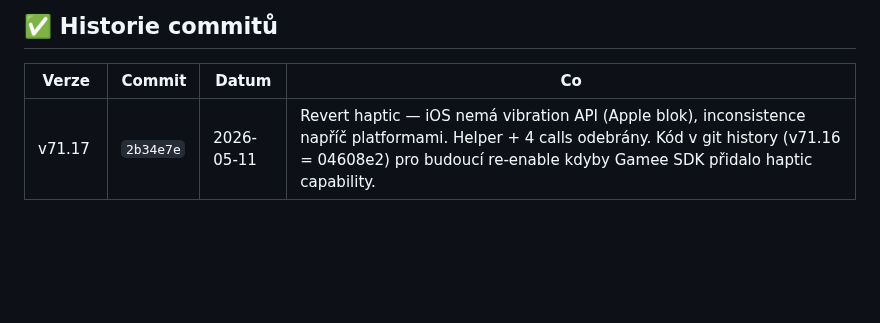
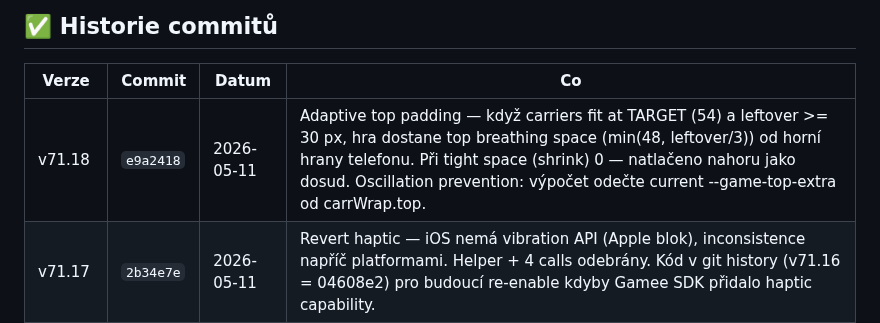
Before and after one commit to Damhole/ballon-belt, a Markdown page: BACKLOG.md, the part around the change. Rendered like a GitHub page; blank space fills up the shorter version.

Commit message:
v71.18: backlog — adaptive top padding
Co-Authored-By: Claude Sonnet 4.6 <noreply@anthropic.com>

```diff
--- a/BACKLOG.md
+++ b/BACKLOG.md
@@ -167,6 +167,7 @@ _Sem házej cokoliv co tě napadne. Při příští session to roztřídíme._
 
 | Verze | Commit | Datum | Co |
 |-------|--------|-------|----|
+| v71.18 | `e9a2418` | 2026-05-11 | Adaptive top padding — když carriers fit at TARGET (54) a leftover >= 30 px, hra dostane top breathing space (min(48, leftover/3)) od horní hrany telefonu. Při tight space (shrink) 0 — natlačeno nahoru jako dosud. Oscillation prevention: výpočet odečte current --game-top-extra od carrWrap.top. |
 | v71.17 | `2b34e7e` | 2026-05-11 | Revert haptic — iOS nemá vibration API (Apple blok), inconsistence napříč platformami. Helper + 4 calls odebrány. Kód v git history (v71.16 = 04608e2) pro budoucí re-enable kdyby Gamee SDK přidalo haptic capability. |
 | v71.16 | `04608e2` | 2026-05-11 | Haptic feedback (Android only) — navigator.vibrate() hooks na carrier click (10ms tap), funnel limit denial (double-buzz), level win ([0,60,50,120] pulse), game over (200ms). iOS Safari nemá vibration API (Apple blok). Feature-detected + respect prefers-reduced-motion. (REVERTED v71.17) |
 | v71.15 | `4b3529c` | 2026-05-11 | Mobile touch fix — odstraněn 300ms click delay (touch-action: manipulation na #game) a polopruhledný tap highlight overlay (-webkit-tap-highlight-color: transparent). Tap na iPhonu je teď okamžitý. |
```
